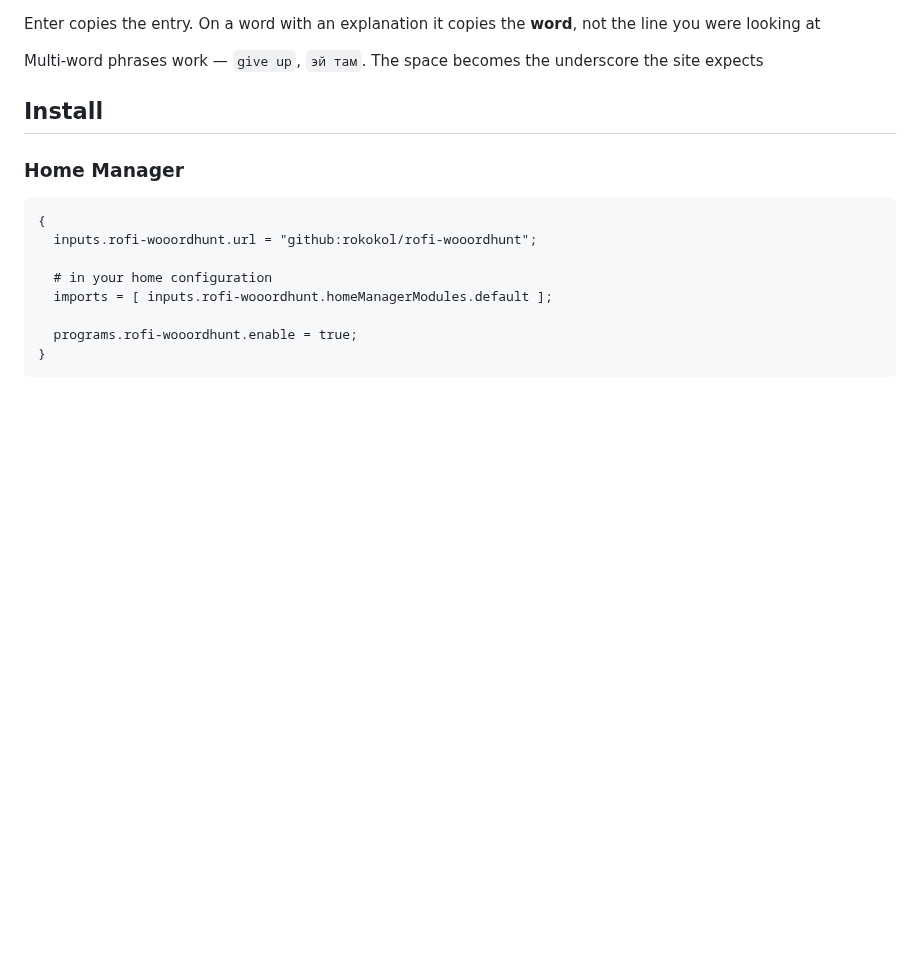
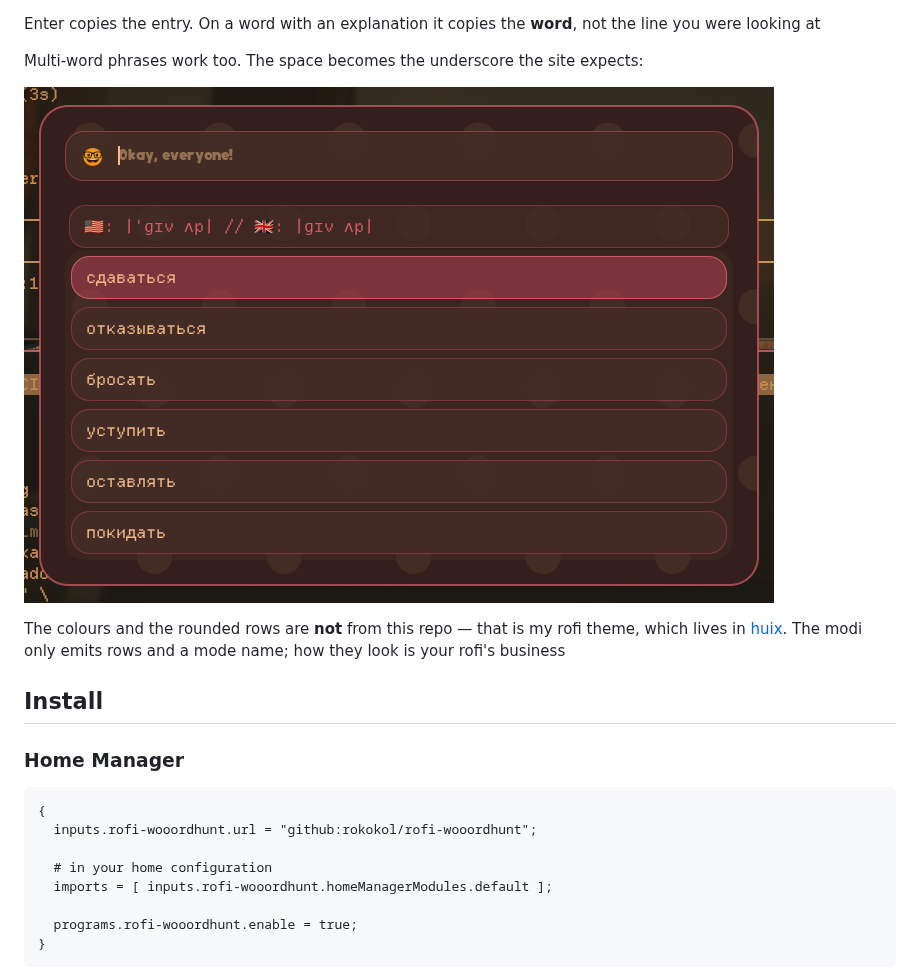
Before and after one commit to rokokol/rofi-wooordhunt, a Markdown page: README.md, the part around one of its changes. Rendered like a GitHub page; pictures changed too: docs/screenshot-phrase.png (added); blank space fills up the shorter version.

```diff
--- a/README.md
+++ b/README.md
@@ -53,6 +40,10 @@ That explanation is what makes the Russian direction worth having: a list of six
 Enter copies the entry. On a word with an explanation it copies the **word**, not the line you were looking at
 
-Multi-word phrases work — `give up`, `эй там`. The space becomes the underscore the site expects
+Multi-word phrases work too. The space becomes the underscore the site expects:
+
+![A phrase](docs/screenshot-phrase.png)
+
+The colours and the rounded rows are **not** from this repo — that is my rofi theme, which lives in [huix](https://github.com/rokokol/huix/tree/master/home-manager/programs/rofi). The modi only emits rows and a mode name; how they look is your rofi's business
 
 ## Install
 
```
Also changed, not shown: other parts of README.md (+6 -18 lines), README.ru.md (+11 -19 lines), docs/screenshot-en.png (added), docs/screenshot-ru.png (added).
